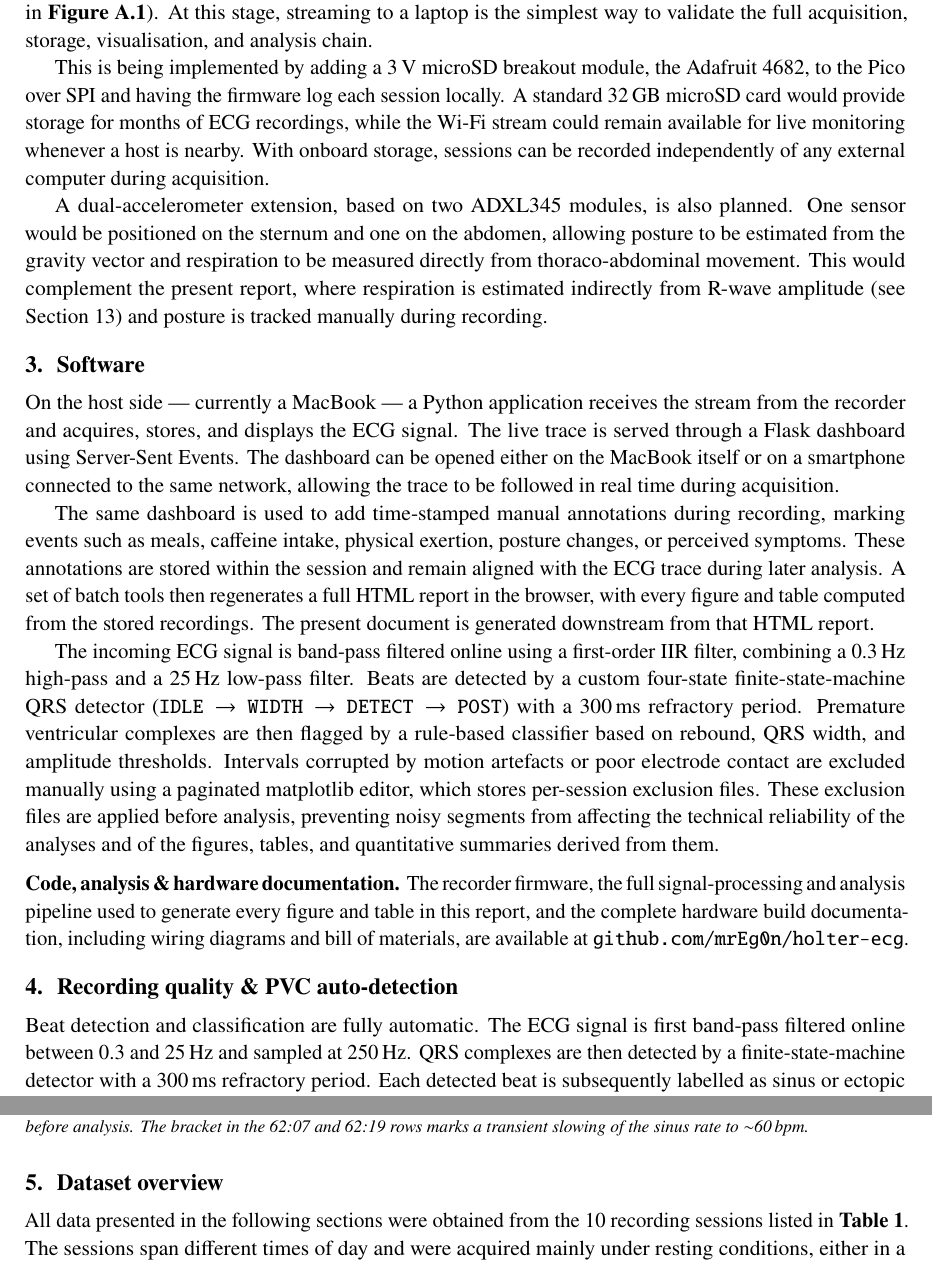
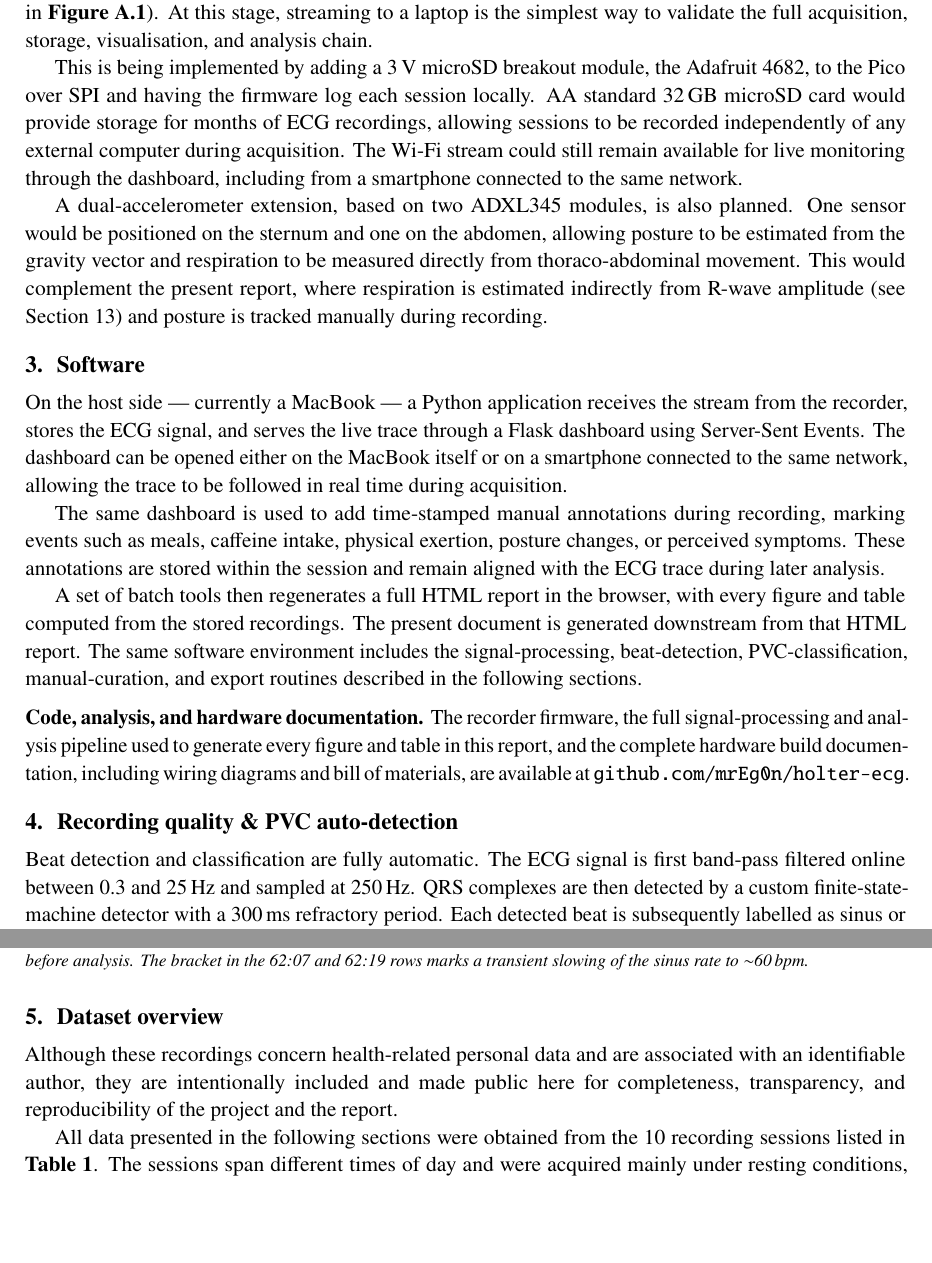
Before and after one commit to mrEg0n/holter-ecg, a LaTeX document (reports/holter_report.tex): two parts of pages 2 and 3 of 22, joined at a grey line, cut so that both start at the same text, the shorter picture padded with empty space. Compiled offline with pdfLaTeX.

Commit message:
docs(report): reading-pass edits to Sec.3/4 + dataset-overview note
- Sec.3 (Software): drop the duplicated filter/detector paragraph, split
  annotations and batch-tools, point forward to later sections
- Sec.4: detector described as 'custom'; 'motion/contact noise'
- Dataset overview: add a note that the personal, identifiable health data is
  intentionally published for completeness/transparency/reproducibility
- minor disclaimer/title-block wording tweaks

```diff
--- a/reports/holter_report.tex
+++ b/reports/holter_report.tex
@@ -138,27 +138,27 @@ present streaming-only architecture is a deliberate first stage. At present, the
 
 The components were nevertheless selected with a self-contained, body-worn recorder as the goal. The Raspberry Pi Pico 2 W was chosen for its integrated Wi-Fi and low power consumption, which already allow operation as a battery-powered wireless acquisition node and provide a clear path toward onboard logging. The AD8232 front-end and the single-cell LiPo battery keep the unit compact, rechargeable, and suitable for portable untethered acquisition (device size: $\sim$ 8 $\times$ 6 $\times$ 3\,cm; the assembled unit is shown in \textbf{Figure~\ref{fig:hw}}). At this stage, streaming to a laptop is the simplest way to validate the full acquisition, storage, visualisation, and analysis chain.
 
-This is being implemented by adding a 3\,V microSD breakout module, the Adafruit 4682, to the Pico over SPI and having the firmware log each session locally. A standard 32\,GB microSD card would provide storage for months of ECG recordings, while the Wi-Fi stream could remain available for live monitoring whenever a host is nearby. With onboard storage, sessions can be recorded independently of any external computer during acquisition.
+This is being implemented by adding a 3\,V microSD breakout module, the Adafruit 4682, to the Pico over SPI and having the firmware log each session locally. AA standard 32\,GB microSD card would provide storage for months of ECG recordings, allowing sessions to be recorded independently of any external computer during acquisition. The Wi-Fi stream could still remain available for live monitoring through the dashboard, including from a smartphone connected to the same network.
 
 A dual-accelerometer extension, based on two ADXL345 modules, is also planned. One sensor would be positioned on the sternum and one on the abdomen, allowing posture to be estimated from the gravity vector and respiration to be measured directly from thoraco-abdominal movement. This would complement the present report, where respiration is estimated indirectly from R-wave amplitude (see Section~\ref{sec:edr}) and posture is tracked manually during recording.
 
 % ===================== 3. SOFTWARE =====================
 \section{Software}
-On the host side --- currently a MacBook --- a Python application receives the stream from the recorder and acquires, stores, and displays the ECG signal. The live trace is served through a Flask dashboard using Server-Sent Events. The dashboard can be opened either on the MacBook itself or on a smartphone connected to the same network, allowing the trace to be followed in real time during acquisition.
+On the host side --- currently a MacBook --- a Python application receives the stream from the recorder, stores the ECG signal, and serves the live trace through a Flask dashboard using Server-Sent Events. The dashboard can be opened either on the MacBook itself or on a smartphone connected to the same network, allowing the trace to be followed in real time during acquisition.
 
-The same dashboard is used to add time-stamped manual annotations during recording,
-marking events such as meals, caffeine intake, physical exertion, posture changes, or
-perceived symptoms. These annotations are stored within the session and remain aligned with the ECG trace during later analysis. A set of batch tools then regenerates a full HTML report in the browser, with every figure and table computed from the stored recordings. The present document is generated downstream from that HTML report.
+The same dashboard is used to add time-stamped manual annotations during recording, marking events such as meals, caffeine intake, physical exertion, posture changes, or perceived symptoms. These annotations are stored within the session and remain aligned with the ECG trace during later analysis.
 
-The incoming ECG signal is band-pass filtered online using a first-order IIR filter, combining a 0.3\,Hz high-pass and a 25\,Hz low-pass filter. Beats are detected by a custom four-state finite-state-machine QRS detector (\texttt{IDLE $\rightarrow$ WIDTH $\rightarrow$ DETECT $\rightarrow$ POST}) with a 300\,ms refractory period. Premature ventricular complexes are then flagged by a rule-based classifier based on rebound, QRS width, and amplitude thresholds.
-Intervals corrupted by motion artefacts or poor electrode contact are excluded manually using a paginated matplotlib editor, which stores per-session exclusion files. These exclusion files are applied before analysis, preventing noisy segments from affecting the technical reliability of the analyses and of the figures, tables, and quantitative summaries derived from them.
+A set of batch tools then regenerates a full HTML report in the browser, with every figure and table computed from the stored recordings. The present document is generated downstream from that HTML report. The same software environment includes the signal-processing, beat-detection, PVC-classification, manual-curation, and export routines described in the following sections.
 
 \medskip
-\noindent\textbf{Code, analysis \& hardware documentation.} The recorder firmware, the full signal-processing and analysis pipeline used to generate every figure and table in this report, and the complete hardware build documentation, including wiring diagrams and bill of materials, are available at \href{https://github.com/mrEg0n/holter-ecg}{\texttt{github.com/mrEg0n/holter-ecg}}.
+\noindent\textbf{Code, analysis, and hardware documentation.} The recorder firmware, the full signal-processing and analysis pipeline used to generate every figure and table in this report, and the complete hardware build documentation, including wiring diagrams and bill of materials, are available at \href{https://github.com/mrEg0n/holter-ecg}{\texttt{github.com/mrEg0n/holter-ecg}}.
 
 % ===================== RECORDING QUALITY (prima) =====================
 \section{Recording quality \& PVC auto-detection}\label{sec:quality}
-Beat detection and classification are fully automatic. The ECG signal is first band-pass filtered online between 0.3 and 25\,Hz and sampled at 250\,Hz. QRS complexes are then detected by a finite-state-machine detector with a 300\,ms refractory period. Each detected beat is subsequently labelled as sinus or ectopic by a fixed rule-based classifier.
+Beat detection and classification are fully automatic. The ECG signal is first band-pass filtered online between 0.3 and 25\,Hz and sampled at 250\,Hz. QRS complexes are then detected by a custom finite-state-machine detector with a 300\,ms refractory period. Each detected beat is subsequently labelled as sinus or ectopic by a fixed rule-based classifier.
+
 A beat is flagged as a premature ventricular complex (PVC) when it satisfies predefined criteria based on QRS width, post-QRS rebound, signal amplitude, and physiologically plausible duration. Specifically, PVC candidates must show sufficient width and/or a marked post-QRS rebound, adequate amplitude, and a measured width within the 40--220\,ms range. No template matching or model training is used. The same thresholds are applied unchanged across all sessions, ensuring that every recording is processed with the same classification rule.
+
 These thresholds were tuned and empirically validated on this single subject. They therefore reflect this individual's ECG morphology, signal amplitude, electrode placement, and acquisition geometry. The same parametrization should not be assumed to transfer unchanged to other subjects. In practice, the most subject-dependent parameter is the absolute amplitude threshold. This could be made self-calibrating by estimating it once from a clean baseline window at the beginning of a recording and then holding it fixed throughout the session. Such a baseline-then-fixed approach would avoid continuous adaptation, which could otherwise be transiently biased by motion artefacts or poor electrode contact. With this modification, the same pipeline could in principle be extended to other subjects recorded with comparable electrode placement.
+
 The only operation left to manual curation is the exclusion of intervals corrupted by motion artefacts or poor electrode contact. These intervals are marked by hand in a paginated editor, which stores per-session exclusion files. Beats falling within excluded intervals are removed before any downstream analysis.
@@ -169,6 +170,10 @@ The only operation left to manual curation is the exclusion of intervals corrupt
 
 % ===================== DATASET OVERVIEW =====================
 \section{Dataset overview}
+Although these recordings concern health-related personal data and are associated with an
+identifiable author, they are intentionally included and made public here for completeness,
+transparency, and reproducibility of the project and  the report.
+
 All data presented in the following sections were obtained from the \nSessions{} recording
 sessions listed in \textbf{Table~\ref{tab:sessions}}. The sessions span different times of day and were acquired mainly under
 resting conditions, either in a supine position or while seated during desk work.
```
Also changed, not shown: reports/holter_report.tex (11 more changed lines).
